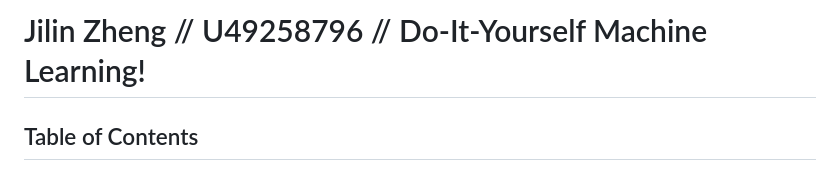
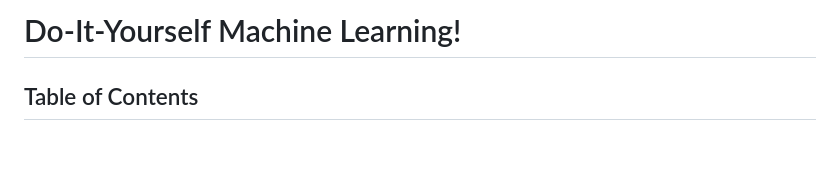
Before and after one commit to jilinzheng/DIYML, a Markdown page: README.md, the part around the change. Drawn GitHub-style; blank space fills up the shorter version.

```diff
--- a/README.md
+++ b/README.md
@@ -1,4 +1,4 @@
-# Jilin Zheng // U49258796 // Do-It-Yourself Machine Learning!
+# Do-It-Yourself Machine Learning!
 
 ## Table of Contents
 1. [Purpose and Summary](#purp_and_sum)
```
